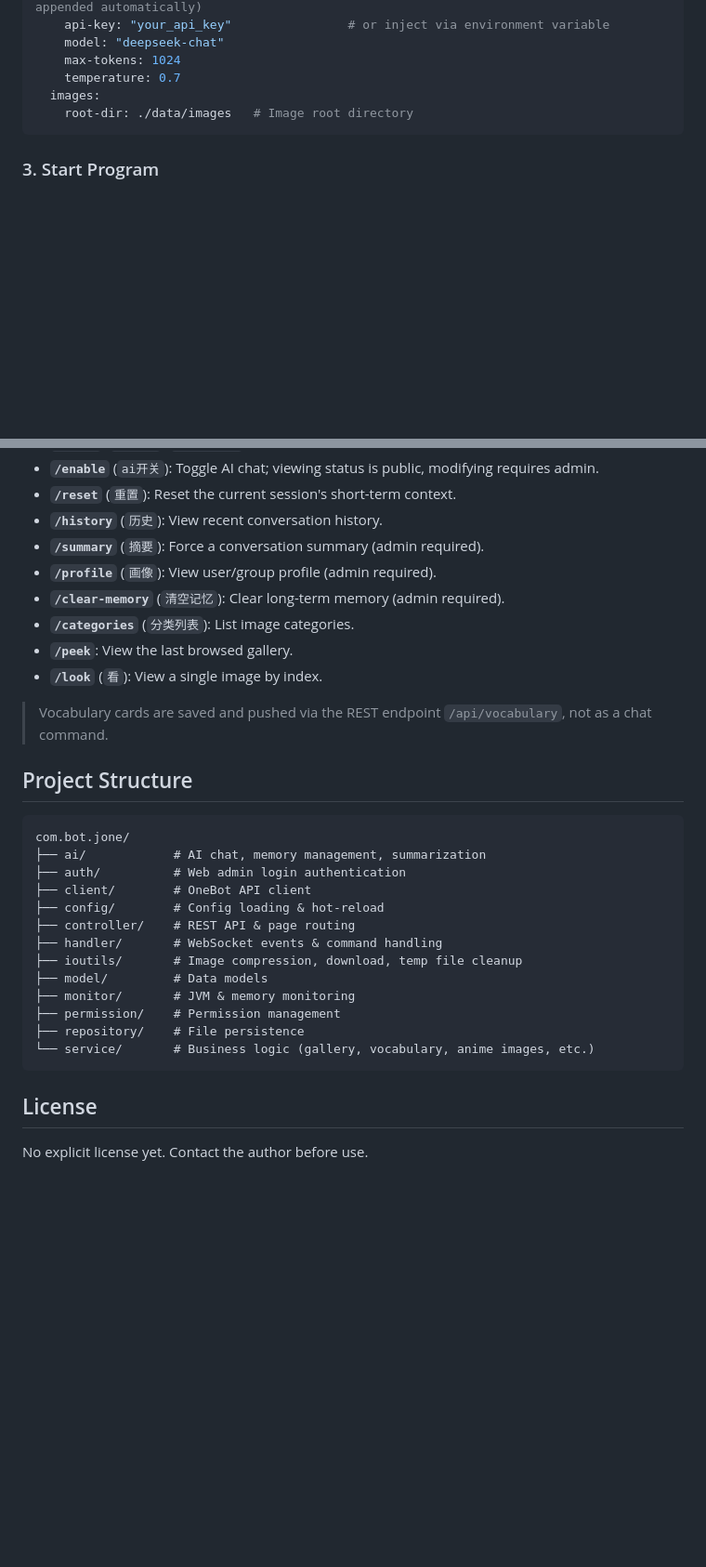
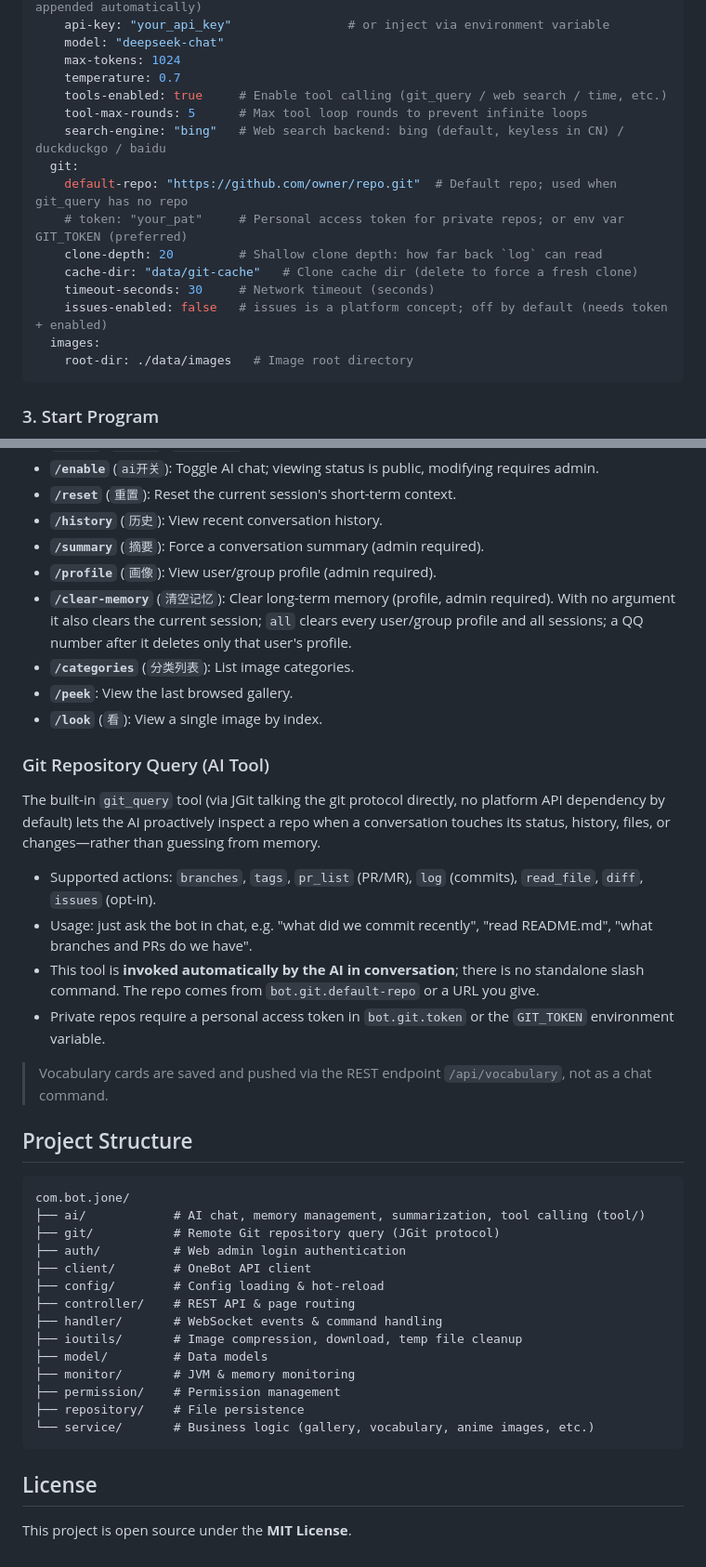
Before and after one commit to sumire001/jbot, a Markdown page: README.en.md, 2 parts joined by grey strips. Shown at 93% size. Drawn GitHub-style; blank space fills up the shorter version.

````diff
--- a/README.en.md
+++ b/README.en.md
@@ -51,6 +59,16 @@ bot:
     model: "deepseek-chat"
     max-tokens: 1024
     temperature: 0.7
+    tools-enabled: true     # Enable tool calling (git_query / web search / time, etc.)
+    tool-max-rounds: 5      # Max tool loop rounds to prevent infinite loops
+    search-engine: "bing"   # Web search backend: bing (default, keyless in CN) / duckduckgo / baidu
+  git:
+    default-repo: "https://github.com/owner/repo.git"  # Default repo; used when git_query has no repo
+    # token: "your_pat"     # Personal access token for private repos; or env var GIT_TOKEN (preferred)
+    clone-depth: 20         # Shallow clone depth: how far back `log` can read
+    cache-dir: "data/git-cache"   # Clone cache dir (delete to force a fresh clone)
+    timeout-seconds: 30     # Network timeout (seconds)
+    issues-enabled: false   # issues is a platform concept; off by default (needs token + enabled)
   images:
     root-dir: ./data/images   # Image root directory
 ```
@@ -87,10 +105,19 @@ Access `http://localhost:3939/admin` to enter the management interface (login re
 - **`/history`** (`历史`): View recent conversation history.
 - **`/summary`** (`摘要`): Force a conversation summary (admin required).
 - **`/profile`** (`画像`): View user/group profile (admin required).
-- **`/clear-memory`** (`清空记忆`): Clear long-term memory (admin required).
+- **`/clear-memory`** (`清空记忆`): Clear long-term memory (profile, admin required). With no argument it also clears the current session; `all` clears every user/group profile and all sessions; a QQ number after it deletes only that user's profile.
 - **`/categories`** (`分类列表`): List image categories.
 - **`/peek`**: View the last browsed gallery.
 - **`/look`** (`看`): View a single image by index.
+
+### Git Repository Query (AI Tool)
+
+The built-in `git_query` tool (via JGit talking the git protocol directly, no platform API dependency by default) lets the AI proactively inspect a repo when a conversation touches its status, history, files, or changes—rather than guessing from memory.
+
+- Supported actions: `branches`, `tags`, `pr_list` (PR/MR), `log` (commits), `read_file`, `diff`, `issues` (opt-in).
+- Usage: just ask the bot in chat, e.g. "what did we commit recently", "read README.md", "what branches and PRs do we have".
+- This tool is **invoked automatically by the AI in conversation**; there is no standalone slash command. The repo comes from `bot.git.default-repo` or a URL you give.
+- Private repos require a personal access token in `bot.git.token` or the `GIT_TOKEN` environment variable.
 
 > Vocabulary cards are saved and pushed via the REST endpoint `/api/vocabulary`, not as a chat command.
 
@@ -98,7 +125,8 @@ Access `http://localhost:3939/admin` to enter the management interface (login re
 
 ```
 com.bot.jone/
-├── ai/            # AI chat, memory management, summarization
+├── ai/            # AI chat, memory management, summarization, tool calling (tool/)
+├── git/           # Remote Git repository query (JGit protocol)
 ├── auth/          # Web admin login authentication
 ├── client/        # OneBot API client
 ├── config/        # Config loading & hot-reload
@@ -114,4 +142,4 @@ com.bot.jone/
 
 ## License
 
-No explicit license yet. Contact the author before use.
+This project is open source under the **MIT License**.
````
Also changed, not shown: other parts of README.en.md (+8 -0 lines), README.md (+30 -2 lines).
